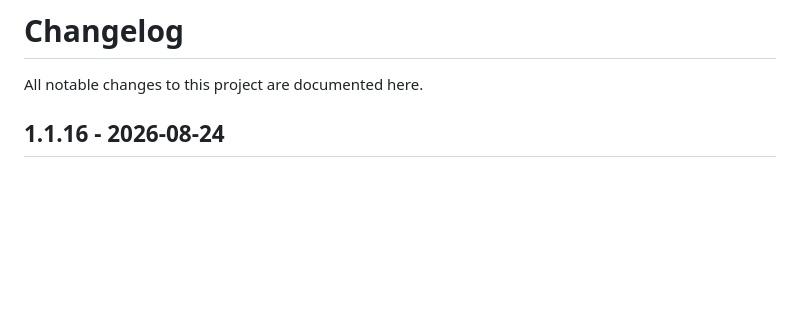
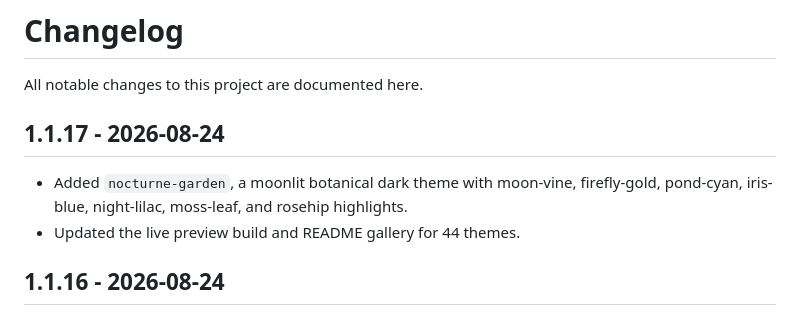
Before and after one commit to isashi/awesome-pi-themes, a Markdown page: CHANGELOG.md, the part around the change. Rendered like a GitHub page; blank space fills up the shorter version.

```diff
--- a/CHANGELOG.md
+++ b/CHANGELOG.md
@@ -1,6 +1,11 @@
 # Changelog
 
 All notable changes to this project are documented here.
+
+## 1.1.17 - 2026-08-24
+
+- Added `nocturne-garden`, a moonlit botanical dark theme with moon-vine, firefly-gold, pond-cyan, iris-blue, night-lilac, moss-leaf, and rosehip highlights.
+- Updated the live preview build and README gallery for 44 themes.
 
 ## 1.1.16 - 2026-08-24
 
```
Also changed, not shown: README.md (+2 -1 lines), docs/screenshots/nocturne-garden.jpg (added), 4 other files.
